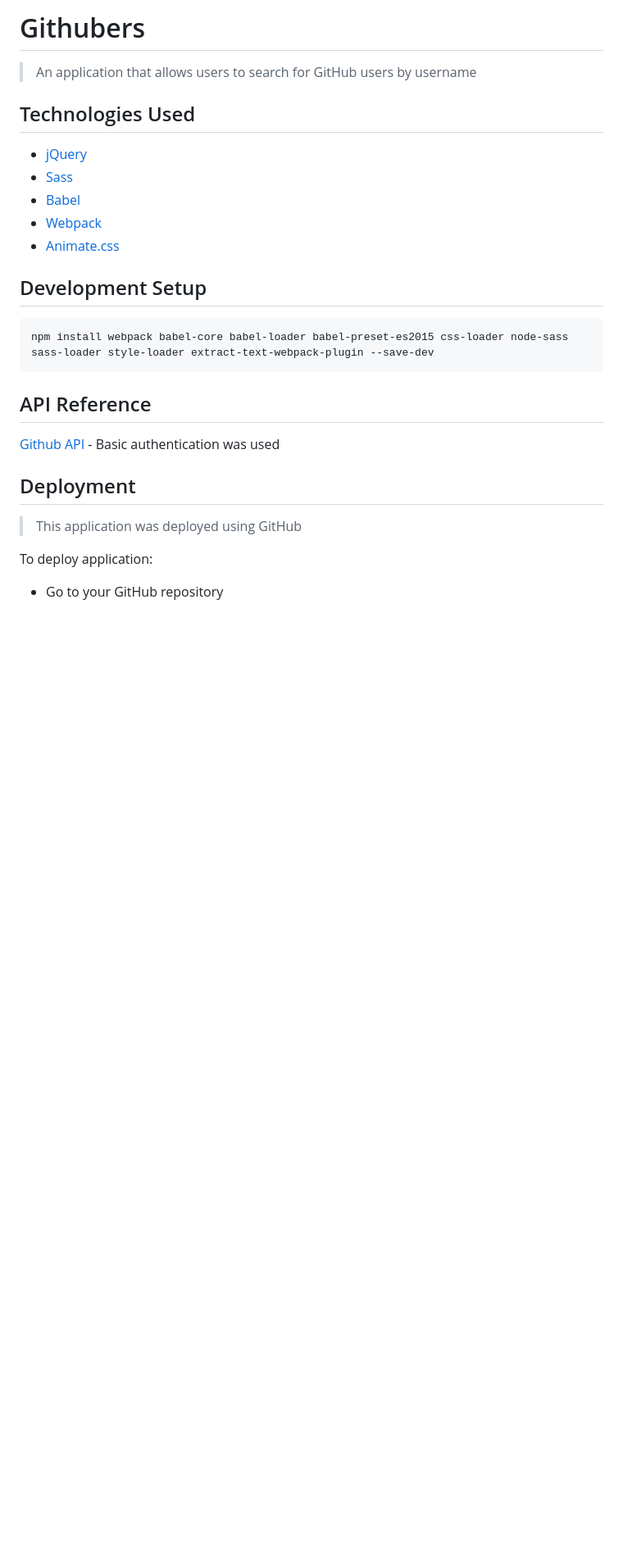
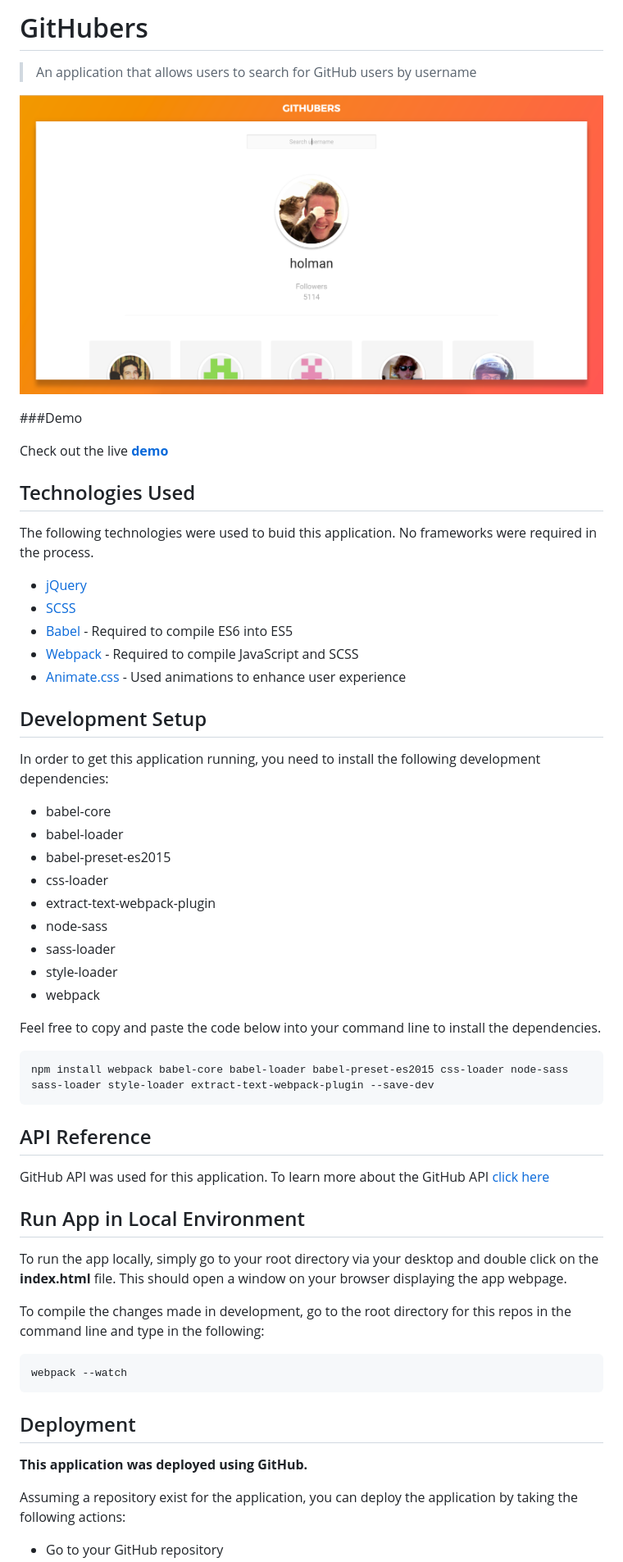
Before and after one commit to thaitwo/github-users, a Markdown page: README.md, the part around the change printed below. Shown: that part at 82% size. GitHub-like rendering; pictures changed too: public/assets/githubers-screenshot.png (added); blank space fills up the shorter version.

````diff
--- a/README.md
+++ b/README.md
@@ -1,24 +1,61 @@
-# Githubers
+# GitHubers
 > An application that allows users to search for GitHub users by username
 
+[![GitHubers](https://raw.githubusercontent.com/thaitwo/github-users/master/public/assets/githubers-screenshot.png)](https://thaitwo.github.io/github-users)
+
+###Demo
+
+Check out the live [**demo**](https://thaitwo.github.io/github-users)
+
+
 ## Technologies Used
+
+The following technologies were used to buid this application. No frameworks were required in the process.
+
 * [jQuery](https://jquery.com/)
-* [Sass](http://sass-lang.com/)
-* [Babel](https://babeljs.io/)
-* [Webpack](https://webpack.js.org/)
-* [Animate.css](https://daneden.github.io/animate.css/)
+* [SCSS](http://sass-lang.com/)
+* [Babel](https://babeljs.io/) - Required to compile ES6 into ES5
+* [Webpack](https://webpack.js.org/) - Required to compile JavaScript and SCSS
+* [Animate.css](https://daneden.github.io/animate.css/) - Used animations to enhance user experience
+
+
 
 ## Development Setup
+In order to get this application running, you need to install the following development dependencies:
+
+* babel-core
+* babel-loader
+* babel-preset-es2015
+* css-loader
+* extract-text-webpack-plugin
+* node-sass
+* sass-loader
+* style-loader
+* webpack
+
+Feel free to copy and paste the code below into your command line to install the dependencies.
+
 ```
 npm install webpack babel-core babel-loader babel-preset-es2015 css-loader node-sass sass-loader style-loader extract-text-webpack-plugin --save-dev
 ```
 
 ## API Reference
-[Github API](https://developer.github.com/v3/) - Basic authentication was used
+
+GitHub API was used for this application. To learn more about the GitHub API [click here](https://developer.github.com/v3/)
+
+## Run App in Local Environment
+
+To run the app locally, simply go to your root directory via your desktop and double click on the **index.html** file. This should open a window on your browser displaying the app webpage.
+
+To compile the changes made in development, go to the root directory for this repos in the command line and type in the following:
+
+```
+webpack --watch
+```
 
 ## Deployment
-> This application was deployed using GitHub
+**This application was deployed using GitHub.**
 
-To deploy application:
+Assuming a repository exist for the application, you can deploy the application by taking the following actions:
 
 * Go to your GitHub repository
````
Also changed, not shown: other parts of README.md (+11 -7 lines), 7 other files.
